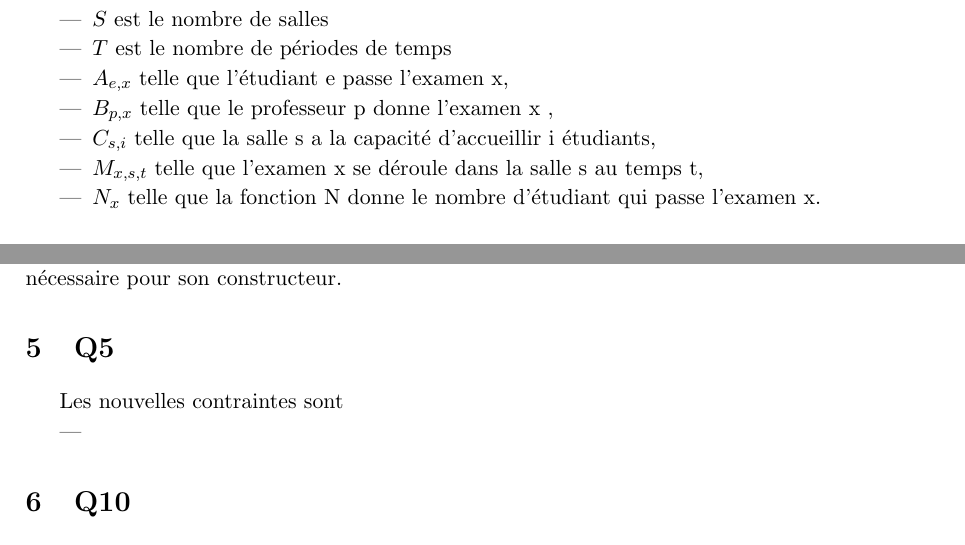
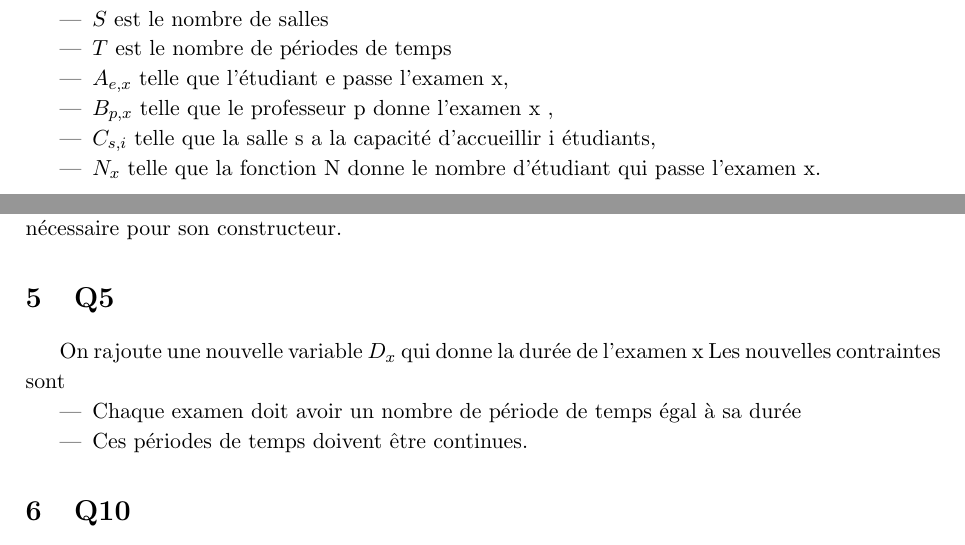
Before and after one commit to PierreGe/university-scheduling, a LaTeX document (rapport/rapport-infofond.tex): two parts of pages 4 and 5 of 6, joined at a grey line, cut so that both start at the same text. Compiled offline with pdfLaTeX.

Commit message:
[add] rapport Q5

```diff
--- a/rapport/rapport-infofond.tex
+++ b/rapport/rapport-infofond.tex
@@ -110,7 +110,6 @@ Pour construire la formule en FNC, nous avons besoins de définir de nouvelle va
 	\item \( A_{e,x}\) telle que l'étudiant e passe l'examen x,
 	\item \(B_{p,x}\) telle que le professeur p donne l'examen x ,
 	\item \(C_{s,i}\) telle que la salle s a la capacité d'accueillir i étudiants,
-	\item \(M_{x,s,t}\) telle que l'examen x se déroule dans la salle s au temps t,
 	\item \(N_{x}\) telle que la fonction N donne le nombre d'étudiant qui passe l'examen x.
 \end{itemize}
 
@@ -175,10 +174,11 @@ La forme normal conjonctive de la formule est:
 Pour le parser, nous avons décidé de ne pas utiliser l'ensemble du code du parser fournit. Nous avons donc seulement gardé la classe ShedSpec en créant nous même la structure de donnée nécessaire pour son constructeur.
 
 \section{Q5}
-
+On rajoute une nouvelle variable \( D_{x}\) qui donne la durée de l'examen x
 Les nouvelles contraintes sont
 \begin{itemize}
-	\item
+	\item Chaque examen doit avoir un nombre de période de temps égal à sa durée
+  \item Ces périodes de temps doivent être continues.
 \end{itemize}
 
 
```
